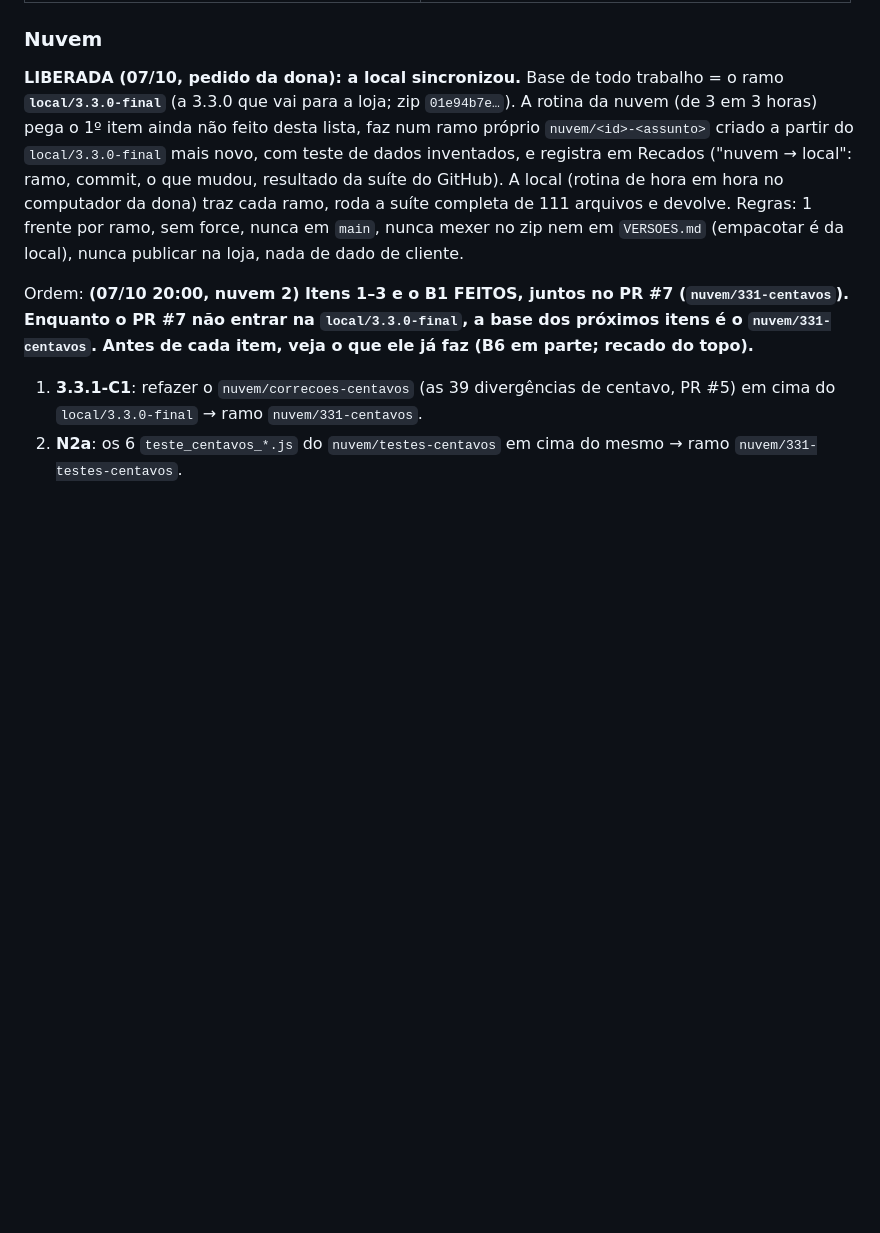
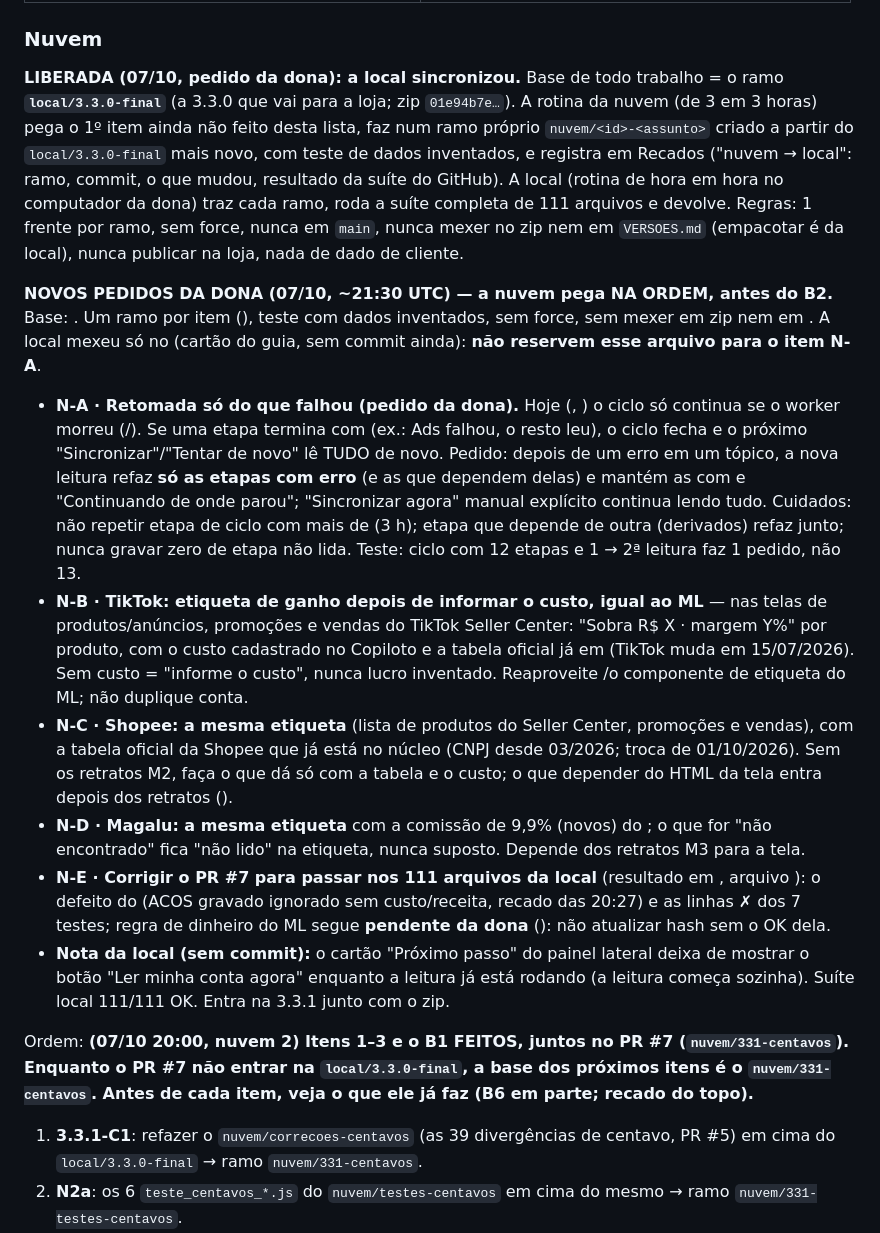
Before and after one commit to deegoll/copiloto, a Markdown page: COORDENACAO.md, the part around the change. Rendered like a GitHub page; blank space fills up the shorter version.

Commit message:
coordenação: novos pedidos da dona para a nuvem (retomada só do que falhou; etiquetas de ganho TikTok, Shopee e Magalu; corrigir o PR #7)

```diff
--- a/COORDENACAO.md
+++ b/COORDENACAO.md
@@ -50,6 +50,15 @@ A rotina da noite (P1–P9) vem primeiro. Estes, quando ela estiver esperando.
 ### Nuvem
 
 **LIBERADA (07/10, pedido da dona): a local sincronizou.** Base de todo trabalho = o ramo **`local/3.3.0-final`** (a 3.3.0 que vai para a loja; zip `01e94b7e…`). A rotina da nuvem (de 3 em 3 horas) pega o 1º item ainda não feito desta lista, faz num ramo próprio `nuvem/<id>-<assunto>` criado a partir do `local/3.3.0-final` mais novo, com teste de dados inventados, e registra em Recados ("nuvem → local": ramo, commit, o que mudou, resultado da suíte do GitHub). A local (rotina de hora em hora no computador da dona) traz cada ramo, roda a suíte completa de 111 arquivos e devolve. Regras: 1 frente por ramo, sem force, nunca em `main`, nunca mexer no zip nem em `VERSOES.md` (empacotar é da local), nunca publicar na loja, nada de dado de cliente.
+
+**NOVOS PEDIDOS DA DONA (07/10, ~21:30 UTC) — a nuvem pega NA ORDEM, antes do B2.** Base: . Um ramo por item (), teste com dados inventados, sem force, sem mexer em zip nem em . A local mexeu só no  (cartão do guia, sem commit ainda): **não reservem esse arquivo para o item N-A**.
+
+- **N-A · Retomada só do que falhou (pedido da dona).** Hoje (, ) o ciclo só continua se o worker morreu (/). Se uma etapa termina com  (ex.: Ads falhou, o resto leu), o ciclo fecha e o próximo "Sincronizar"/"Tentar de novo" lê TUDO de novo. Pedido: depois de um erro em um tópico, a nova leitura refaz **só as etapas com erro** (e as que dependem delas) e mantém as  com  e "Continuando de onde parou"; "Sincronizar agora" manual explícito continua lendo tudo. Cuidados: não repetir etapa  de ciclo com mais de  (3 h); etapa que depende de outra (derivados) refaz junto; nunca gravar zero de etapa não lida. Teste: ciclo com 12 etapas  e 1  → 2ª leitura faz 1 pedido, não 13.
+- **N-B · TikTok: etiqueta de ganho depois de informar o custo, igual ao ML** — nas telas de produtos/anúncios, promoções e vendas do TikTok Seller Center: "Sobra R$ X · margem Y%" por produto, com o custo cadastrado no Copiloto e a tabela oficial já em  (TikTok muda em 15/07/2026). Sem custo = "informe o custo", nunca lucro inventado. Reaproveite /o componente de etiqueta do ML; não duplique conta.
+- **N-C · Shopee: a mesma etiqueta** (lista de produtos do Seller Center, promoções e vendas), com a tabela oficial da Shopee que já está no núcleo (CNPJ desde 03/2026; troca de 01/10/2026). Sem os retratos M2, faça o que dá só com a tabela e o custo; o que depender do HTML da tela entra depois dos retratos ().
+- **N-D · Magalu: a mesma etiqueta** com a comissão de 9,9% (novos) do ; o que for "não encontrado" fica "não lido" na etiqueta, nunca suposto. Depende dos retratos M3 para a tela.
+- **N-E · Corrigir o PR #7 para passar nos 111 arquivos da local** (resultado em , arquivo ): o defeito do  (ACOS gravado ignorado sem custo/receita, recado das 20:27) e as linhas ✗ dos 7 testes; regra de dinheiro do ML segue **pendente da dona** (): não atualizar hash sem o OK dela.
+- **Nota da local (sem commit):** o cartão "Próximo passo" do painel lateral deixa de mostrar o botão "Ler minha conta agora" enquanto a leitura já está rodando (a leitura começa sozinha). Suíte local 111/111 OK. Entra na 3.3.1 junto com o zip.
 
 Ordem:
 **(07/10 20:00, nuvem 2) Itens 1–3 e o B1 FEITOS, juntos no PR #7 (`nuvem/331-centavos`). Enquanto o PR #7 não entrar na `local/3.3.0-final`, a base dos próximos itens é o `nuvem/331-centavos`. Antes de cada item, veja o que ele já faz (B6 em parte; recado do topo).**
```
